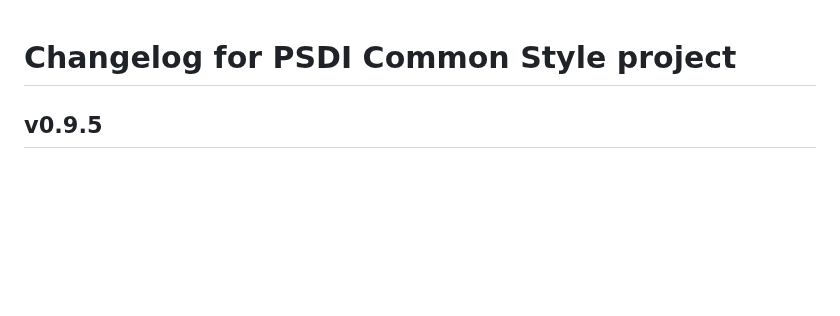
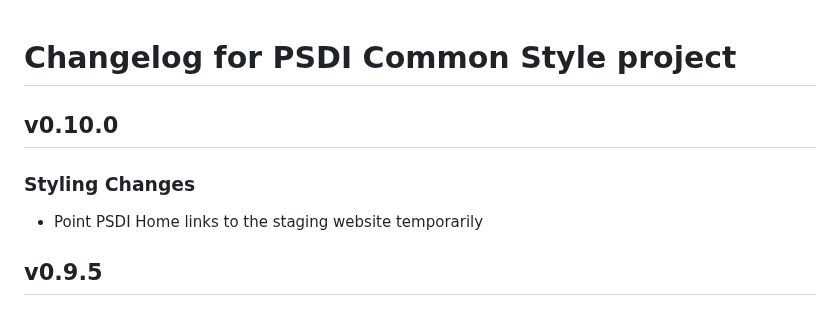
Before and after one commit to PSDI-UK/psdi-common-style, a Markdown page: CHANGELOG.md, the part around the change. Drawn GitHub-style; blank space fills up the shorter version.

Commit message:
feat(misc): Update CHANGELOG

```diff
--- a/CHANGELOG.md
+++ b/CHANGELOG.md
@@ -1,4 +1,10 @@
 # Changelog for PSDI Common Style project
+
+## v0.10.0
+
+### Styling Changes
+
+- Point PSDI Home links to the staging website temporarily
 
 ## v0.9.5
 
```
